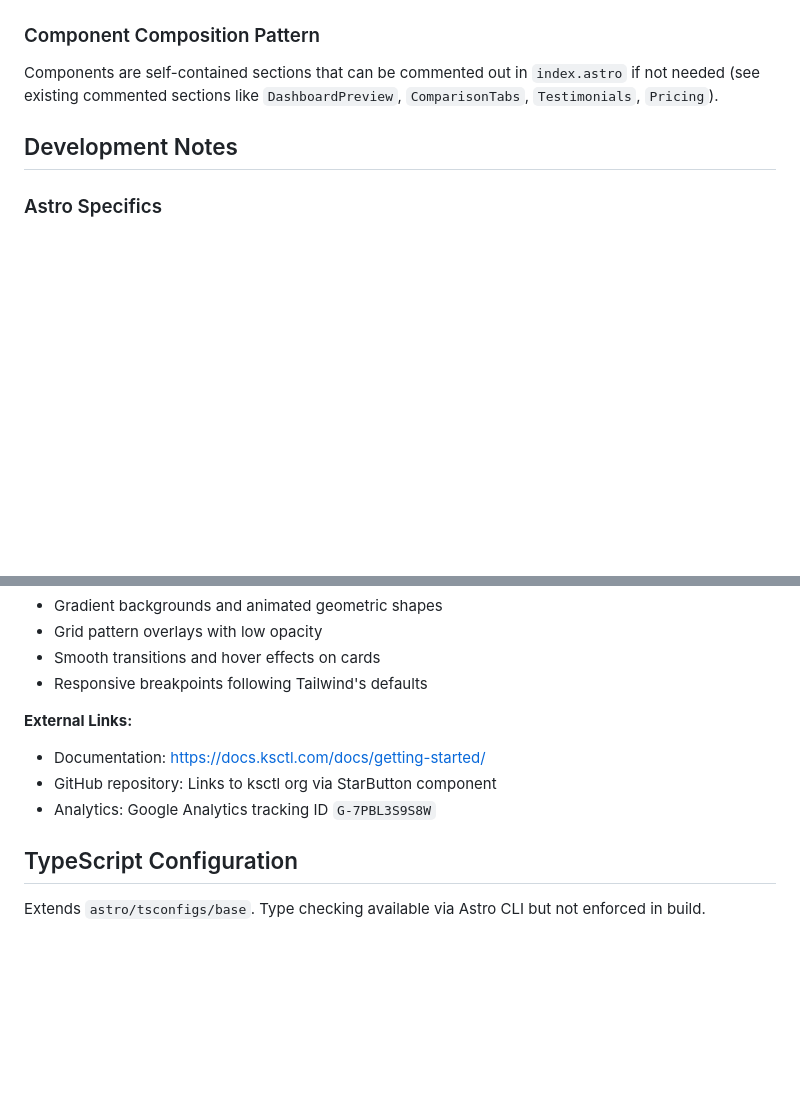
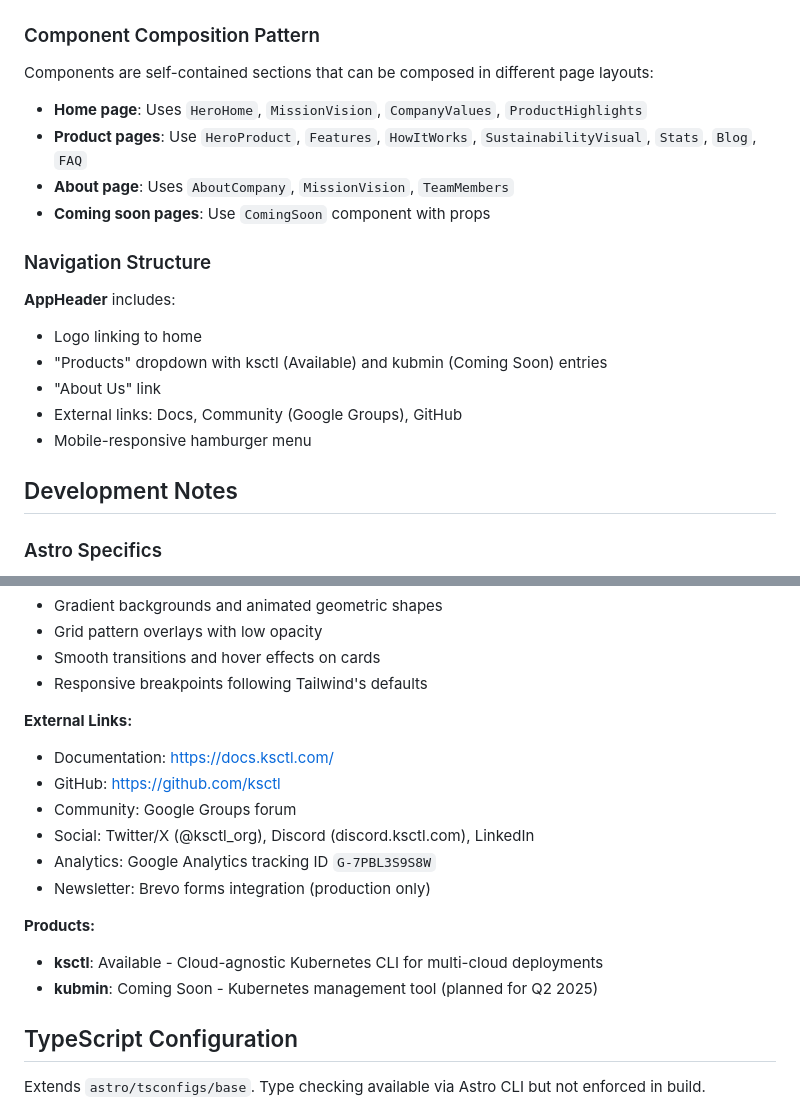
Before and after one commit to ksctl/ksctl-website, a Markdown page: AGENTS.md, 2 parts joined by grey strips. Rendered like a GitHub page; blank space fills up the shorter version.

```diff
--- a/AGENTS.md
+++ b/AGENTS.md
@@ -75,7 +114,20 @@ public/
 
 ### Component Composition Pattern
 
-Components are self-contained sections that can be commented out in `index.astro` if not needed (see existing commented sections like `DashboardPreview`, `ComparisonTabs`, `Testimonials`, `Pricing`).
+Components are self-contained sections that can be composed in different page layouts:
+- **Home page**: Uses `HeroHome`, `MissionVision`, `CompanyValues`, `ProductHighlights`
+- **Product pages**: Use `HeroProduct`, `Features`, `HowItWorks`, `SustainabilityVisual`, `Stats`, `Blog`, `FAQ`
+- **About page**: Uses `AboutCompany`, `MissionVision`, `TeamMembers`
+- **Coming soon pages**: Use `ComingSoon` component with props
+
+### Navigation Structure
+
+**AppHeader** includes:
+- Logo linking to home
+- "Products" dropdown with ksctl (Available) and kubmin (Coming Soon) entries
+- "About Us" link
+- External links: Docs, Community (Google Groups), GitHub
+- Mobile-responsive hamburger menu
 
 ## Development Notes
 
@@ -118,9 +170,16 @@ Components are self-contained sections that can be commented out in `index.astro
 - Responsive breakpoints following Tailwind's defaults
 
 **External Links:**
-- Documentation: https://docs.ksctl.com/docs/getting-started/
-- GitHub repository: Links to ksctl org via StarButton component
+- Documentation: https://docs.ksctl.com/
+- GitHub: https://github.com/ksctl
+- Community: Google Groups forum
+- Social: Twitter/X (@ksctl_org), Discord (discord.ksctl.com), LinkedIn
 - Analytics: Google Analytics tracking ID `G-7PBL3S9S8W`
+- Newsletter: Brevo forms integration (production only)
+
+**Products:**
+- **ksctl**: Available - Cloud-agnostic Kubernetes CLI for multi-cloud deployments
+- **kubmin**: Coming Soon - Kubernetes management tool (planned for Q2 2025)
 
 ## TypeScript Configuration
 
```
Also changed, not shown: other parts of AGENTS.md (+47 -8 lines).
